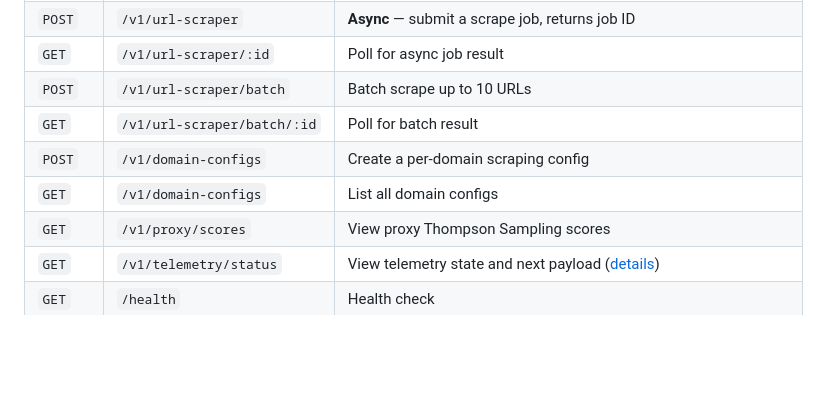
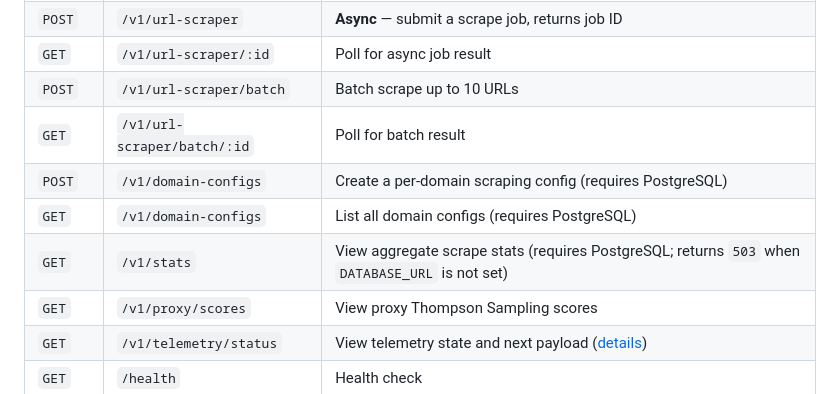
Before and after one commit to Anakin-Inc/anakin, a Markdown page: README.md, the part around the change. GitHub-like rendering; blank space fills up the shorter version.

Commit message:
Updated readme on adding new stats handler

```diff
--- a/README.md
+++ b/README.md
@@ -167,8 +167,9 @@ See [docs/API.md](docs/API.md) for the complete API reference. Quick overview:
 | `GET` | `/v1/url-scraper/:id` | Poll for async job result |
 | `POST` | `/v1/url-scraper/batch` | Batch scrape up to 10 URLs |
 | `GET` | `/v1/url-scraper/batch/:id` | Poll for batch result |
-| `POST` | `/v1/domain-configs` | Create a per-domain scraping config |
-| `GET` | `/v1/domain-configs` | List all domain configs |
+| `POST` | `/v1/domain-configs` | Create a per-domain scraping config (requires PostgreSQL) |
+| `GET` | `/v1/domain-configs` | List all domain configs (requires PostgreSQL) |
+| `GET` | `/v1/stats` | View aggregate scrape stats (requires PostgreSQL; returns `503` when `DATABASE_URL` is not set) |
 | `GET` | `/v1/proxy/scores` | View proxy Thompson Sampling scores |
 | `GET` | `/v1/telemetry/status` | View telemetry state and next payload ([details](TELEMETRY.md)) |
 | `GET` | `/health` | Health check |
```
